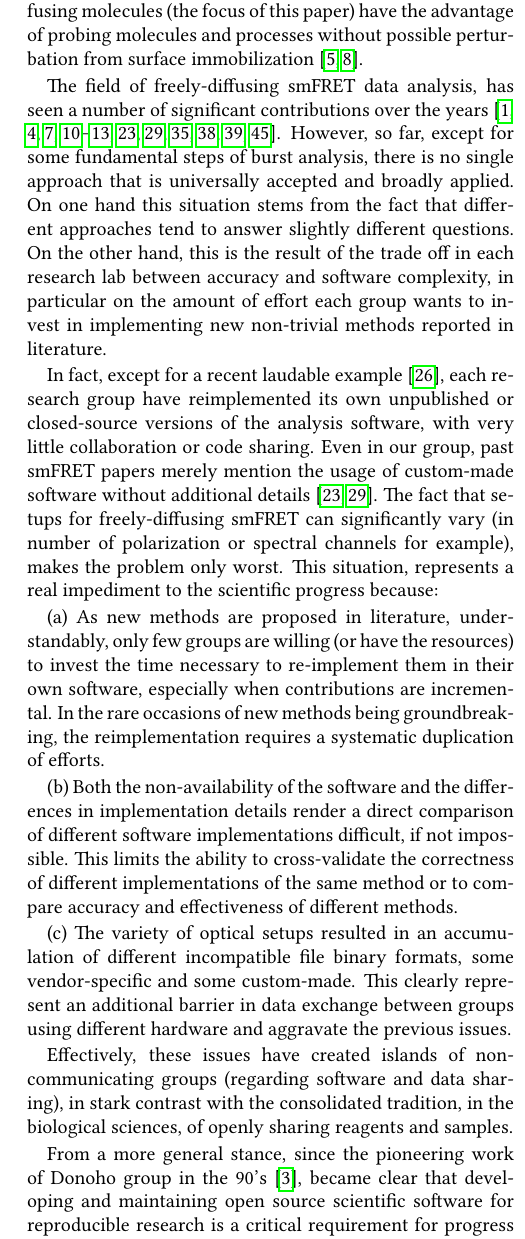
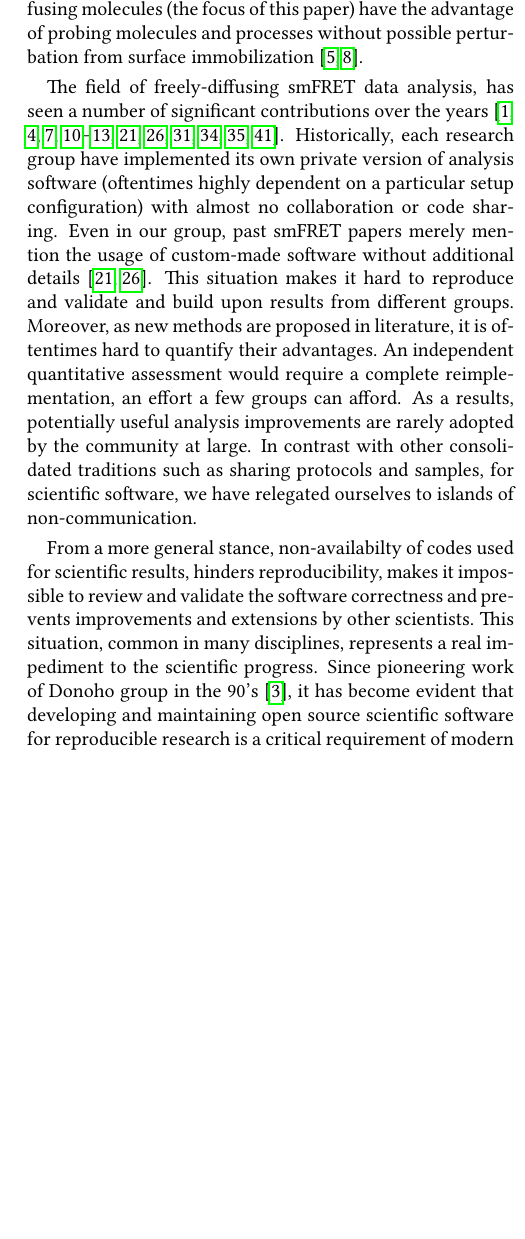
Before and after one commit to tritemio/fretbursts_paper, a LaTeX paper (main.tex, which reads Introduction.tex): part of one column of page 2 of 17, cut so that both start at the same text, the shorter picture padded with empty space. Compiled offline with pdfLaTeX.

Commit message:
Substantial reduction in introduction

```diff
--- a/Introduction.tex
+++ b/Introduction.tex
@@ -14,47 +14,38 @@ immobilization~\cite{Dahan_1999,Eggeling_1998}.
 The field of freely-diffusing smFRET data analysis, has seen a number of significant
 contributions over the
 years~\cite{Fries_1998,Eggeling_2001,Zhang_2005,Gopich_2005,Lee_2005,Nir_2006,Antonik2006,Gopich_2007,Gopich_2008,Camley_2009,Santoso_2010,Torella_2011,Tomov_2012}.
-However, so far, except for some fundamental steps of burst analysis,
-there is no single approach that is universally accepted and broadly applied.
-On one hand this situation stems from the fact that
-different approaches tend to answer slightly different questions.
-On the other hand, this is the result of the trade off in each research lab
-between accuracy and software complexity, in particular on the amount of effort
-each group wants to invest in implementing new non-trivial methods reported in literature.
-
-In fact, except for a recent laudable example~\cite{Murphy2014},
-each research group have reimplemented its own unpublished or closed-source versions
-of the analysis software, with very little collaboration or code sharing.
+Historically, each research group have implemented its own private version
+of analysis software (oftentimes highly dependent on a particular setup
+configuration) with almost no collaboration or code sharing.
 Even in our group, past smFRET papers merely mention the usage of custom-made software without
 additional details~\cite{Lee_2005,Nir_2006}.
-The fact that setups for freely-diffusing smFRET can significantly
-vary (in number of polarization or spectral channels for example),
-makes the problem only worst.
-This situation, represents a real impediment to the scientific progress because:
+This situation makes it hard to reproduce and validate and build upon
+results from different groups.
+Moreover, as new methods are proposed in literature,
+it is oftentimes hard to quantify their advantages.
+An independent quantitative assessment
+would require a complete reimplementation, an effort a few groups can afford.
+As a results, potentially useful analysis improvements
+are rarely adopted by the community at large.
+In contrast with other consolidated traditions such as
+sharing protocols and samples, for scientific software,
+we have relegated ourselves to islands of non-communication.
 
-(a) As new methods are proposed in literature, understandably, only few
-groups are willing (or have the resources) to invest the time necessary to
-re-implement them in their own software, especially when contributions are incremental.
-In the rare occasions of new methods being groundbreaking, the reimplementation
-requires a systematic duplication of efforts.
+From a more general stance, non-availabilty of codes
+used for scientific results, hinders reproducibility,
+makes it impossible to review and validate the software correctness
+and prevents improvements and extensions by other scientists.
+This situation, common in many disciplines,
+represents a real impediment to the scientific progress.
+Since pioneering work of Donoho group in the 90's~\cite{Buckheit_1995},
+it has become evident that developing and maintaining open source scientific software
+for reproducible research is a critical requirement of modern
+sciencific enterprice~\cite{Ince_2012,Vihinen_2015}.
 
-(b) Both the non-availability of the software and the differences in implementation
-details render a direct comparison of different software implementations difficult,
-if not impossible.
-This limits the ability to cross-validate the correctness of different
-implementations of the same method or to compare accuracy and effectiveness
-of different methods.
+%Peer-reviewed publications describing such software are also necessary~\cite{Pradal_2013},
+%although the debate is still open on the most effective model for peer-reviewing this
+%class of publications~\cite{Check_Hayden_2013,Check_Hayden_2015}
+%(\href{https://software-carpentry.org/blog/2015/04/quality-is-free-getting-there-isnt.html}{Willson 2015})
+%(\href{https://www.mozillascience.org/effective-code-review-for-journals}{Mills 2015})
+%(\href{http://ivory.idyll.org/blog/2015-we-live-in-a-bubble.html}{Brown 2015} and \href{http://ivory.idyll.org/blog/on-code-review-of-scientific-code.html}{2013}).
 
-(c) The variety of optical setups resulted in an accumulation of different
-incompatible file binary formats, some vendor-specific and some custom-made.
-This clearly represent an additional barrier in data exchange between
-groups using different hardware and aggravate the previous issues.
-
-Effectively, these issues have created islands of non-communicating groups
-(regarding software and data sharing), in stark contrast
-with the consolidated tradition, in the biological sciences, of openly
-sharing reagents and samples.
-
-From a more general stance, since the pioneering work of Donoho group in the 90's~\cite{Buckheit_1995},
-became clear that developing and maintaining open source scientific software
-for reproducible research is a critical requirement for progress in modern
@@ -68 +51,0 @@ class of publications~\cite{Check_Hayden_2013,Check_Hayden_2015}
-Facing the previous issues, we decided to develop FRETBursts,
@@ -80 +66,0 @@ called Photon-HDF5~\cite{Ingargiola2016}. The work on Photon-HDF5,
-which is fully supported by FRETBursts, complements the ecosystem
@@ -81,8 +71,2 @@ which is fully supported by FRETBursts, complements the ecosystem
 of open tools for reproducible science in the single-molecule field.
 
-Understanding smFRET burst analysis requires several concepts and definitions.
-In this paper we aim to provide a brief introduction to smFRET analysis concepts
-and terminology used by FRETBursts. We illustrate how to perform
-the fundamental steps of burst analysis, highlighting key parameters
-and algorithms available. The aim is not covering all FRETBursts
-features and options but providing an overview detailed enough for starting
@@ -94,13 +85,11 @@ the FRETBursts µs-ALEX notebook
 Finally, usage questions can be posted by  opening an Issue
 on GitHub (\href{https://github.com/tritemio/FRETBursts}{link}).
 
-\subsection{Paper Overview}
-
 The paper is structured as follows.
-In the next section~\ref{sec:overview} we give an overview of the software features,
+In section~\ref{sec:overview} we give an overview of the software features,
 the modality of execution and the development style.
 In section~\ref{sec:concepts}, we
-review a few preliminary concepts and terminology needed
+review basic concepts and terminology needed
 to understand the smFRET burst analysis.
 In section~\ref{sec:analysis}, we detail the execution the main steps involved
 in smFRET burst analysis: data loading (section~\ref{sec:dataload}), defining
```
Also changed, not shown: Introduction.tex (34 more changed lines).
